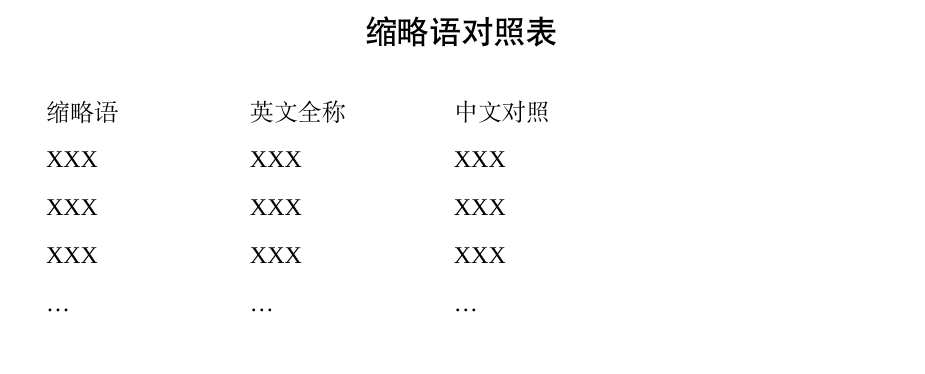
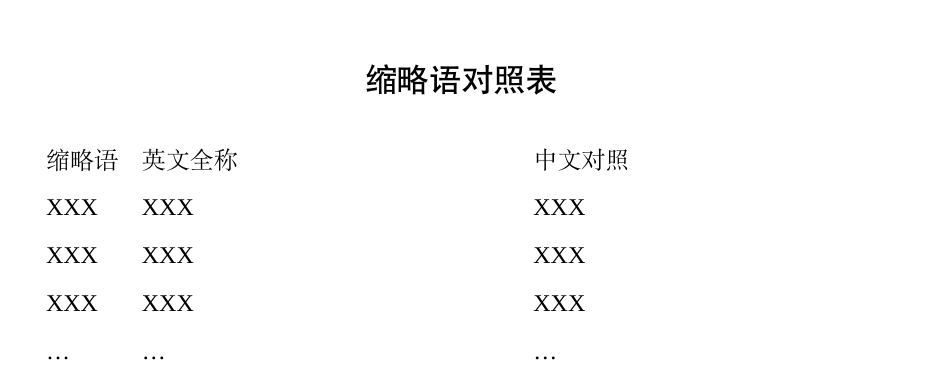
Before and after one commit to note286/xdupgthesis, a LaTeX thesis (xdupgthesis.tex, which reads chapters/abstract.tex, xdupgthesis.cls): part of page 19 of 42, cut so that both start at the same text. Compiled offline with XeLaTeX; a missing font is replaced by an installed copy or a similar font.

Commit message:
允许用户自定义缩略语对照表列宽

```diff
--- a/chapters/abstract.tex
+++ b/chapters/abstract.tex
@@ -28,7 +28,7 @@ XXX & XXX\\
 \ldots & \ldots\\
 \end{symbollist}
 
-\begin{abbreviationlist}
+\begin{abbreviationlist}{lXX}
 缩略语 & 英文全称 & 中文对照\\
 XXX & XXX & XXX\\
 XXX & XXX & XXX\\
--- a/xdupgthesis.cls
+++ b/xdupgthesis.cls
@@ -1,6 +1,6 @@
 
 \NeedsTeXFormat{LaTeX2e}
-\ProvidesClass{xdupgthesis}[2021/10/19 Xidian University Postgraduate Thesis document class, version 0.2.6, modified by @note286, published in https://note286.github.io/xdupgthesis/]
+\ProvidesClass{xdupgthesis}[2021/10/19 Xidian University Postgraduate Thesis document class, version 0.2.7, modified by @note286, published in https://note286.github.io/xdupgthesis/]
 
 %%%%%%%%%%%%%%%%%%%%%%%%%%%%%%%%%%%%%%%%%%%%%%%%%%%%%%%%%%%%
 %%   class and packages
@@ -506,6 +506,8 @@ By \par%
 
 \RequirePackage{tabularx}
 
+\RequirePackage{makecell}
+
 %% list of Symbols
 \newenvironment{symbollist}
   {\parindent=0pt\XDU@toc@add{\XDU@toc@symbollist@title}%
@@ -515,11 +517,11 @@ By \par%
   {\endtabularx\parindent=2\ccwd\cleardoublepage}
 
 %% list of abbreviations
-\newenvironment{abbreviationlist}
+\newenvironment{abbreviationlist}[1]
   {\parindent=0pt\XDU@toc@add{\XDU@toc@abbreviationlist@title}%
    \XDU@nchapter{\XDU@label@abbreviationlist@title}\parindent=.5\ccwd%
    \renewcommand{\arraystretch}{1.6666666667}
-     \tabularx{\linewidth}{p{7.5em}p{7.5em}X}}
+     \tabularx{\linewidth}{#1}}
   {\endtabularx\parindent=2\ccwd\cleardoublepage}
 
 %% content
```
Also changed, not shown: README.md.
